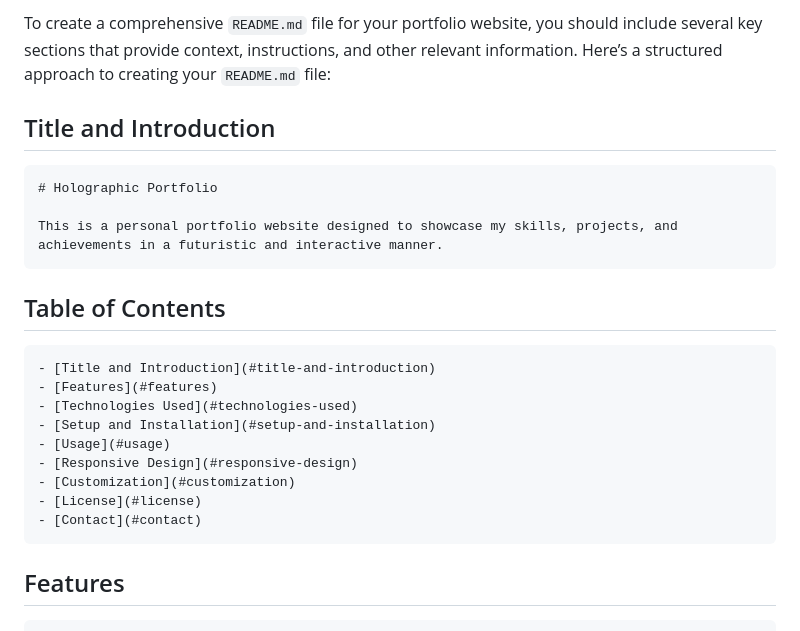
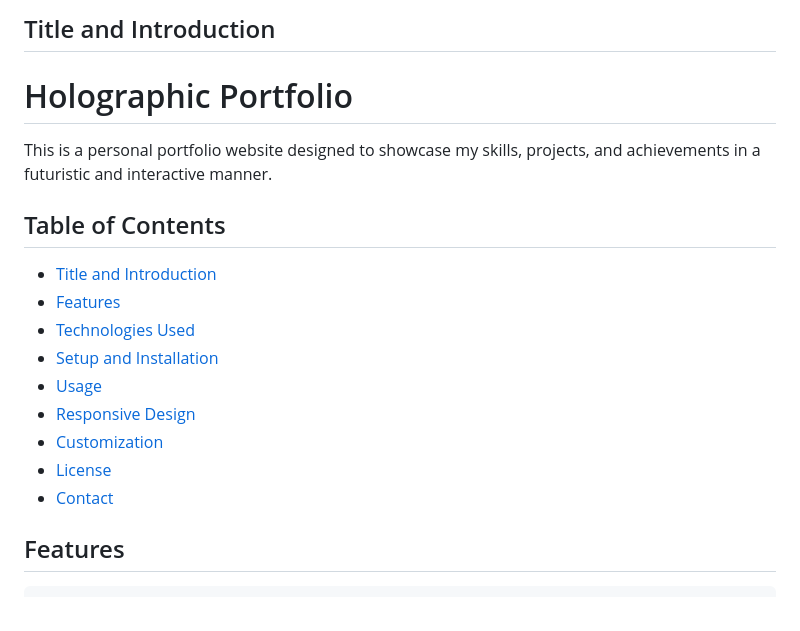
Before and after one commit to lokashrinav/SystemPortfolio, a Markdown page: README.md, the part around the change. GitHub-like rendering.

````diff
--- a/README.md
+++ b/README.md
@@ -1,14 +1,10 @@
-To create a comprehensive `README.md` file for your portfolio website, you should include several key sections that provide context, instructions, and other relevant information. Here’s a structured approach to creating your `README.md` file:
+## Title and Introduction
 
-## Title and Introduction
-```markdown
 # Holographic Portfolio
 
 This is a personal portfolio website designed to showcase my skills, projects, and achievements in a futuristic and interactive manner.
-```
 
 ## Table of Contents
-```markdown
 - [Title and Introduction](#title-and-introduction)
 - [Features](#features)
 - [Technologies Used](#technologies-used)
@@ -18,7 +14,6 @@ This is a personal portfolio website designed to showcase my skills, projects, a
 - [Customization](#customization)
 - [License](#license)
 - [Contact](#contact)
-```
 
 ## Features
 ```markdown
````
